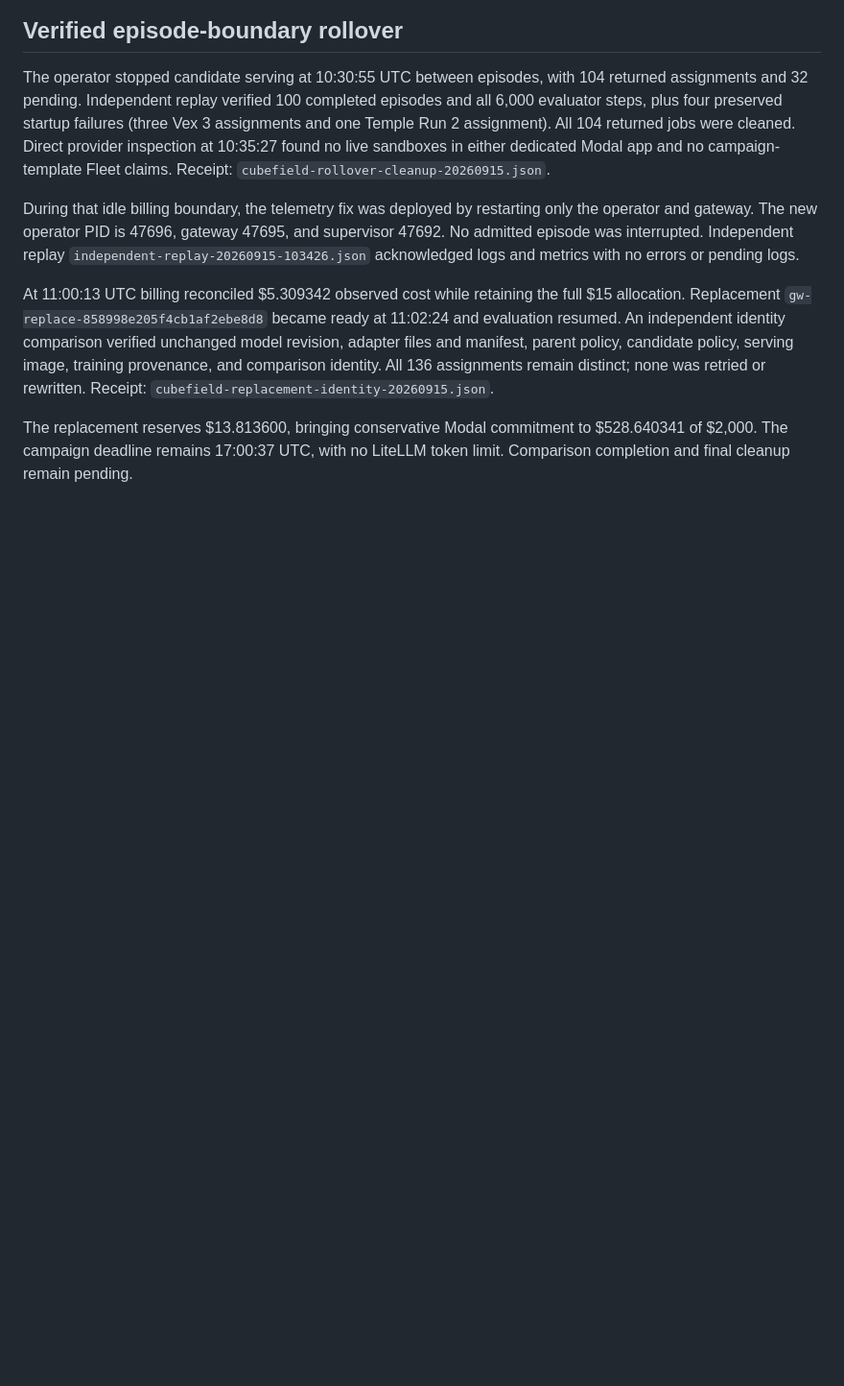
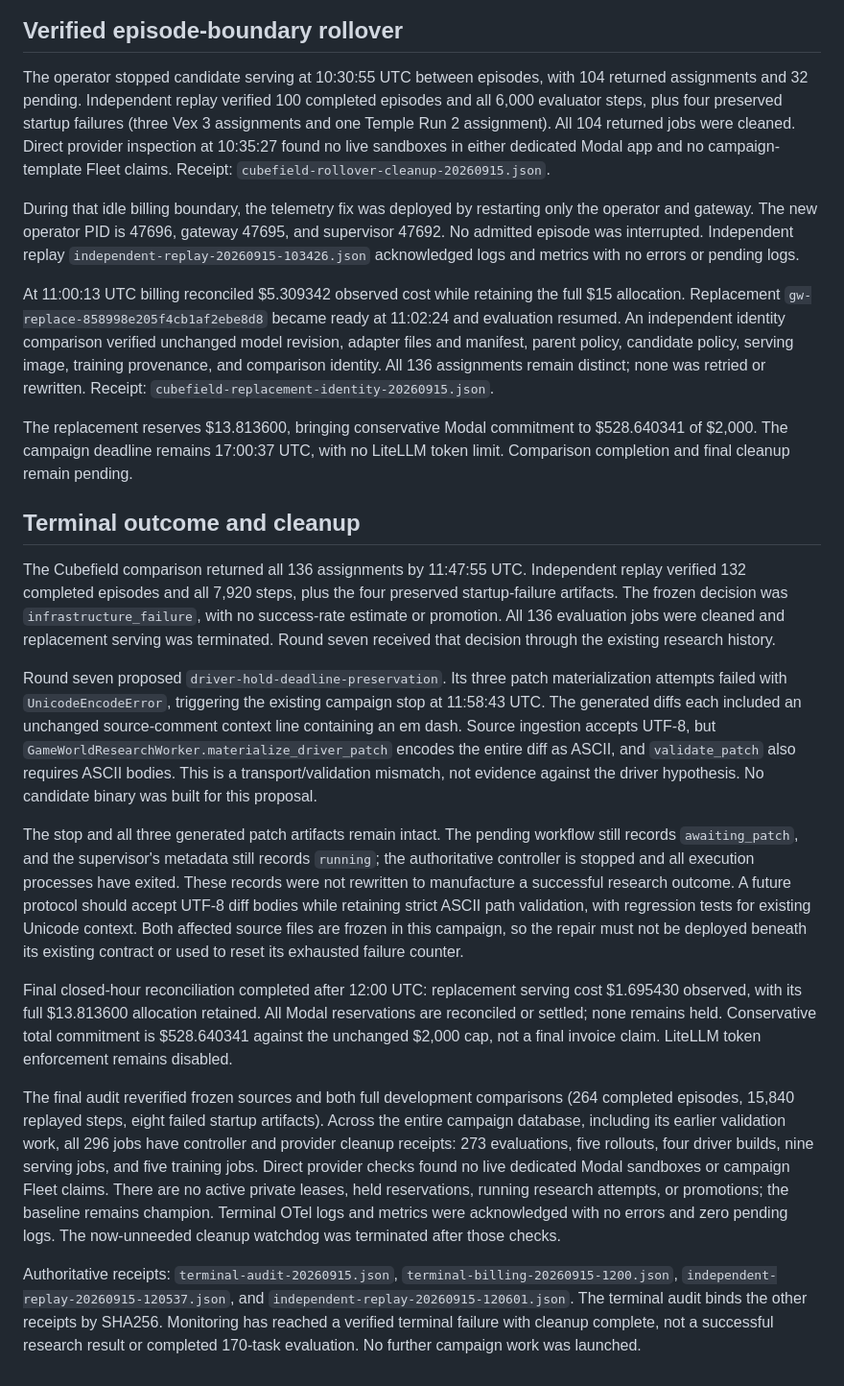
Before and after one commit to trycua/gameworld-autoresearch, a Markdown page: docs/results/2026-09-15-campaign-monitoring.md, the part around the change. Shown at 96% size. Drawn GitHub-style; blank space fills up the shorter version.

Commit message:
Record terminal campaign failure, root cause, and verified cleanup

```diff
--- a/docs/results/2026-09-15-campaign-monitoring.md
+++ b/docs/results/2026-09-15-campaign-monitoring.md
@@ -566,3 +566,56 @@ All 136 assignments remain distinct; none was retried or rewritten. Receipt:
 The replacement reserves $13.813600, bringing conservative Modal commitment
 to $528.640341 of $2,000. The campaign deadline remains 17:00:37 UTC, with
 no LiteLLM token limit. Comparison completion and final cleanup remain pending.
+
+## Terminal outcome and cleanup
+
+The Cubefield comparison returned all 136 assignments by 11:47:55 UTC.
+Independent replay verified 132 completed episodes and all 7,920 steps,
+plus the four preserved startup-failure artifacts. The frozen decision was
+`infrastructure_failure`, with no success-rate estimate or promotion. All
+136 evaluation jobs were cleaned and replacement serving was terminated.
+Round seven received that decision through the existing research history.
+
+Round seven proposed `driver-hold-deadline-preservation`. Its three patch
+materialization attempts failed with `UnicodeEncodeError`, triggering the
+existing campaign stop at 11:58:43 UTC. The generated diffs each included an
+unchanged source-comment context line containing an em dash. Source ingestion
+accepts UTF-8, but `GameWorldResearchWorker.materialize_driver_patch` encodes
+the entire diff as ASCII, and `validate_patch` also requires ASCII bodies.
+This is a transport/validation mismatch, not evidence against the driver
+hypothesis. No candidate binary was built for this proposal.
+
+The stop and all three generated patch artifacts remain intact. The pending
+workflow still records `awaiting_patch`, and the supervisor's metadata still
+records `running`; the authoritative controller is stopped and all execution
+processes have exited. These records were not rewritten to manufacture a
+successful research outcome. A future protocol should accept UTF-8 diff bodies
+while retaining strict ASCII path validation, with regression tests for existing
+Unicode context. Both affected source files are frozen in this campaign, so
+the repair must not be deployed beneath its existing contract or used to reset
+its exhausted failure counter.
+
+Final closed-hour reconciliation completed after 12:00 UTC: replacement serving
+cost $1.695430 observed, with its full $13.813600 allocation retained. All Modal
+reservations are reconciled or settled; none remains held. Conservative total
+commitment is $528.640341 against the unchanged $2,000 cap, not a final invoice
+claim. LiteLLM token enforcement remains disabled.
+
+The final audit reverified frozen sources and both full development comparisons
+(264 completed episodes, 15,840 replayed steps, eight failed startup artifacts).
+Across the entire campaign database, including its earlier validation work,
+all 296 jobs have controller and provider cleanup receipts: 273 evaluations,
+five rollouts, four driver builds, nine serving jobs, and five training jobs.
+Direct provider checks found no live dedicated Modal sandboxes or campaign
+Fleet claims. There are no active private leases, held reservations, running
+research attempts, or promotions; the baseline remains champion. Terminal OTel
+logs and metrics were acknowledged with no errors and zero pending logs.
+The now-unneeded cleanup watchdog was terminated after those checks.
+
+Authoritative receipts: `terminal-audit-20260915.json`,
+`terminal-billing-20260915-1200.json`,
+`independent-replay-20260915-120537.json`, and
+`independent-replay-20260915-120601.json`. The terminal audit binds the other
+receipts by SHA256. Monitoring has reached a verified terminal failure with
+cleanup complete, not a successful research result or completed 170-task
+evaluation. No further campaign work was launched.
```
